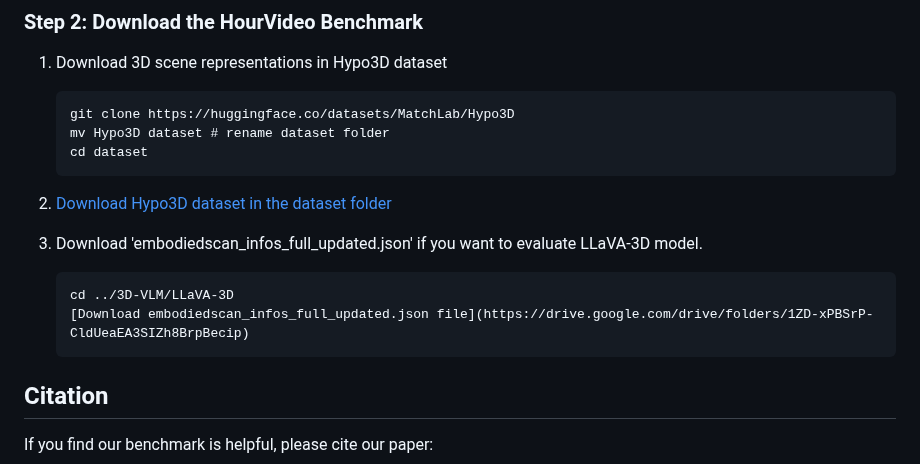
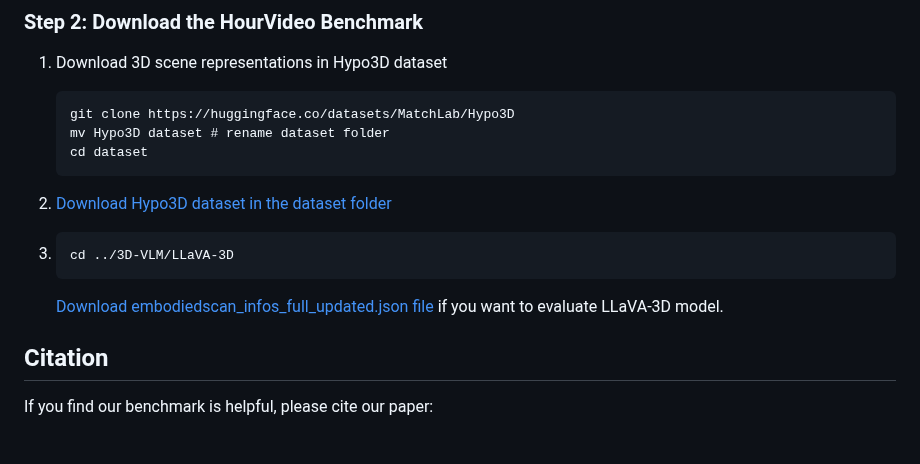
Before and after one commit to LuxiaraQian/Hypo3D, a Markdown page: README.md, the part around the change. Rendered like a GitHub page; blank space fills up the shorter version.

````diff
--- a/README.md
+++ b/README.md
@@ -48,11 +48,10 @@ Hypo3D/
    ```
 2. [Download Hypo3D dataset in the dataset folder](https://drive.google.com/drive/folders/1ZD-xPBSrP-CldUeaEA3SIZh8BrpBecip)
 
-3. Download 'embodiedscan_infos_full_updated.json' if you want to evaluate LLaVA-3D model.
+3. ```
+   cd ../3D-VLM/LLaVA-3D
    ```
-   cd ../3D-VLM/LLaVA-3D
-   [Download embodiedscan_infos_full_updated.json file](https://drive.google.com/drive/folders/1ZD-xPBSrP-CldUeaEA3SIZh8BrpBecip)
-   ```
+   [Download embodiedscan_infos_full_updated.json file](https://drive.google.com/drive/folders/1ZD-xPBSrP-CldUeaEA3SIZh8BrpBecip) if you want to evaluate LLaVA-3D model.
 
 ## Citation
 
````
